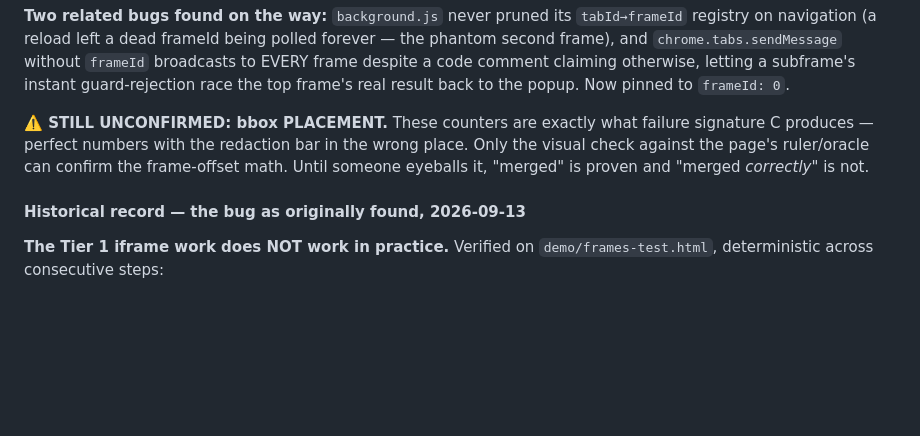
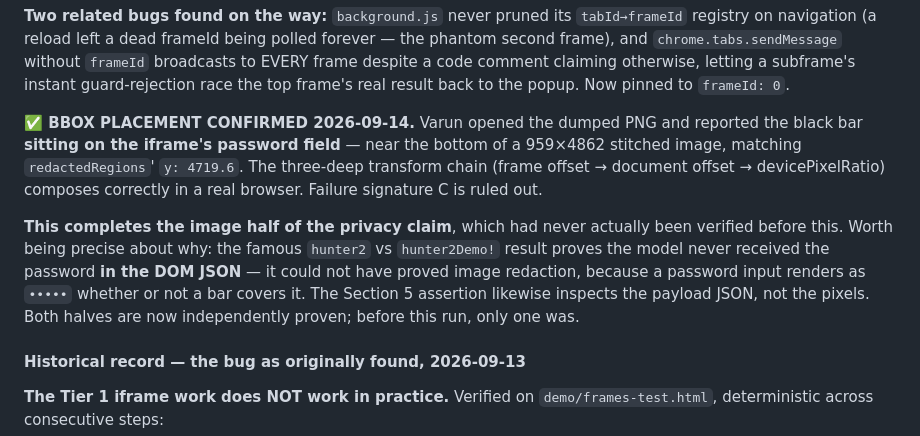
Before and after one commit to varundevarajrvu/sih, a Markdown page: CLAUDE.md, the part around the change. Rendered like a GitHub page; blank space fills up the shorter version.

Commit message:
Bbox placement confirmed: the image half of the claim is now proven
Varun opened the dumped PNG and reported the black bar sitting ON the
iframe's password field, near the bottom of a 959x4862 stitched image,
matching redactedRegions' y of 4719.6. The three-deep transform chain --
frame offset, then document offset, then devicePixelRatio -- composes
correctly in a real browser. Failure signature C, perfect counters with
the bar in the wrong place, is ruled out.

This completes the image half of the privacy claim, which had never
actually been verified. Worth being precise about why, because the
project has been quoting the wrong evidence for it: the hunter2 vs
hunter2Demo! result proves the model never received the password in the
DOM JSON. It could not have proved image redaction, since a password
input renders as dots whether or not a bar covers it. The Section 5
assertion likewise inspects the payload JSON rather than the pixels.
Both halves are now independently proven; before this run only one was.

The DOM half has independent confirmation too: every request in these
runs returned 200, and the server's own find_pii_leaks would have
rejected with 400 PII_LEAK_DETECTED had domSnapshot carried raw values
for flagged nodes.

Every phase, guard, and coverage path in this project has now been
checked in a real browser rather than inferred from passing tests.

Co-Authored-By: Claude Opus 5 <noreply@anthropic.com>

```diff
--- a/CLAUDE.md
+++ b/CLAUDE.md
@@ -426,7 +426,9 @@ Every counter moved the right way. The phantom second frame is gone (registry pr
 
 **Two related bugs found on the way:** `background.js` never pruned its `tabId→frameId` registry on navigation (a reload left a dead frameId being polled forever — the phantom second frame), and `chrome.tabs.sendMessage` without `frameId` broadcasts to EVERY frame despite a code comment claiming otherwise, letting a subframe's instant guard-rejection race the top frame's real result back to the popup. Now pinned to `frameId: 0`.
 
-**⚠️ STILL UNCONFIRMED: bbox PLACEMENT.** These counters are exactly what failure signature C produces — perfect numbers with the redaction bar in the wrong place. Only the visual check against the page's ruler/oracle can confirm the frame-offset math. Until someone eyeballs it, "merged" is proven and "merged *correctly*" is not.
+**✅ BBOX PLACEMENT CONFIRMED 2026-09-14.** Varun opened the dumped PNG and reported the black bar **sitting on the iframe's password field** — near the bottom of a 959×4862 stitched image, matching `redactedRegions`' `y: 4719.6`. The three-deep transform chain (frame offset → document offset → devicePixelRatio) composes correctly in a real browser. Failure signature C is ruled out.
+
+**This completes the image half of the privacy claim**, which had never actually been verified before this. Worth being precise about why: the famous `hunter2` vs `hunter2Demo!` result proves the model never received the password **in the DOM JSON** — it could not have proved image redaction, because a password input renders as `•••••` whether or not a bar covers it. The Section 5 assertion likewise inspects the payload JSON, not the pixels. Both halves are now independently proven; before this run, only one was.
 
 #### Historical record — the bug as originally found, 2026-09-13
 
```
